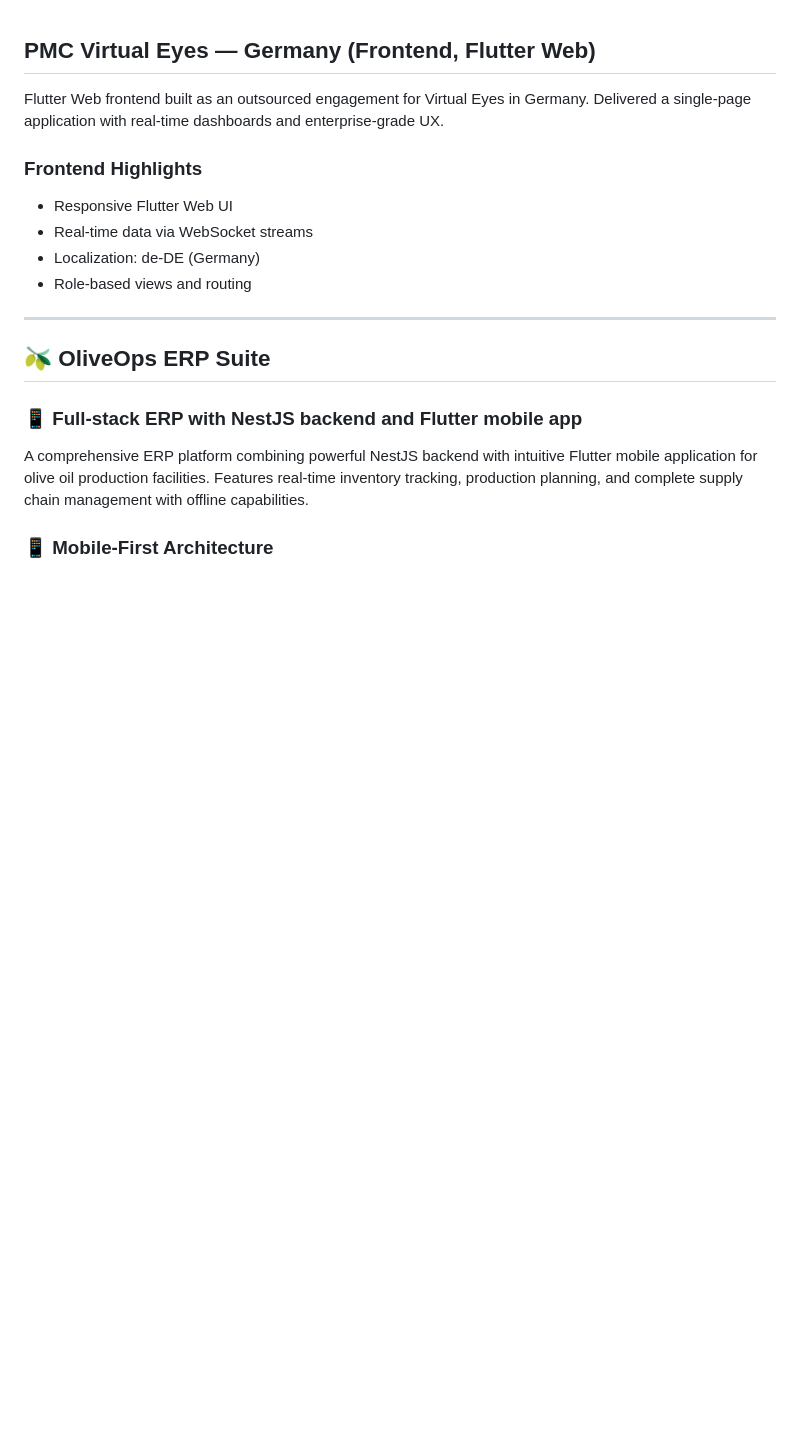
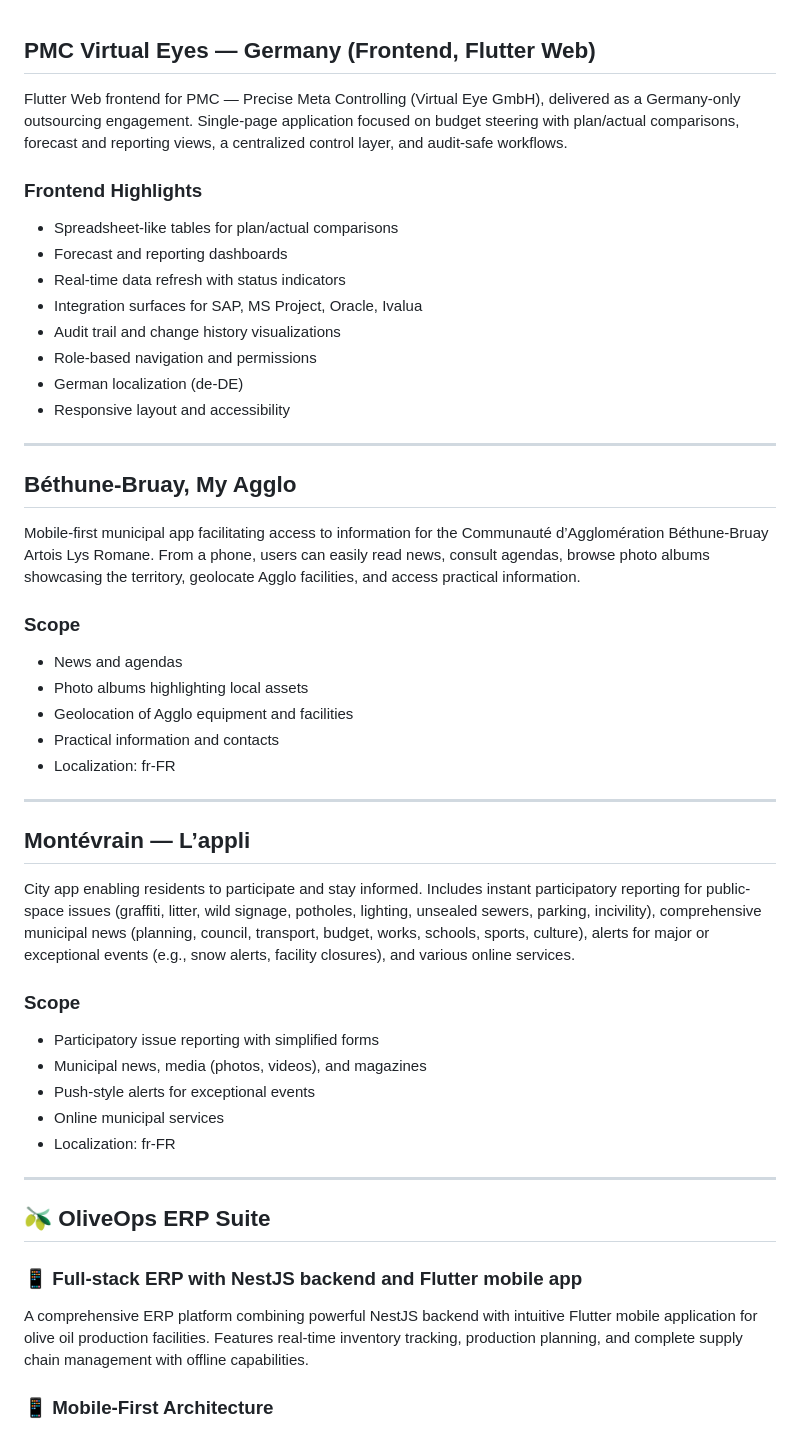
Before and after one commit to mohamedadweni/myproject, a Markdown page: index.md, the part around one of its changes. Drawn GitHub-style; blank space fills up the shorter version.

```diff
--- a/index.md
+++ b/index.md
@@ -1,16 +1,45 @@
 ## PMC Virtual Eyes — Germany (Frontend, Flutter Web)
 
-Flutter Web frontend built as an outsourced engagement for Virtual Eyes in Germany. Delivered a single-page application with real-time dashboards and enterprise-grade UX.
+Flutter Web frontend for PMC — Precise Meta Controlling (Virtual Eye GmbH), delivered as a Germany-only outsourcing engagement. Single-page application focused on budget steering with plan/actual comparisons, forecast and reporting views, a centralized control layer, and audit-safe workflows.
 
 ### Frontend Highlights
-- Responsive Flutter Web UI
-- Real-time data via WebSocket streams
-- Localization: de-DE (Germany)
-- Role-based views and routing
+- Spreadsheet-like tables for plan/actual comparisons
+- Forecast and reporting dashboards
+- Real-time data refresh with status indicators
+- Integration surfaces for SAP, MS Project, Oracle, Ivalua
+- Audit trail and change history visualizations
+- Role-based navigation and permissions
+- German localization (de-DE)
+- Responsive layout and accessibility
 
 
 
 
+
+ ---
+## Béthune-Bruay, My Agglo
+
+Mobile-first municipal app facilitating access to information for the Communauté d’Agglomération Béthune-Bruay Artois Lys Romane. From a phone, users can easily read news, consult agendas, browse photo albums showcasing the territory, geolocate Agglo facilities, and access practical information.
+
+### Scope
+- News and agendas
+- Photo albums highlighting local assets
+- Geolocation of Agglo equipment and facilities
+- Practical information and contacts
+- Localization: fr-FR
+
+---
+
+## Montévrain — L’appli
+
+City app enabling residents to participate and stay informed. Includes instant participatory reporting for public-space issues (graffiti, litter, wild signage, potholes, lighting, unsealed sewers, parking, incivility), comprehensive municipal news (planning, council, transport, budget, works, schools, sports, culture), alerts for major or exceptional events (e.g., snow alerts, facility closures), and various online services.
+
+### Scope
+- Participatory issue reporting with simplified forms
+- Municipal news, media (photos, videos), and magazines
+- Push-style alerts for exceptional events
+- Online municipal services
+- Localization: fr-FR
 
 ---
 
```
Also changed, not shown: other parts of index.md (+12 -0 lines).
